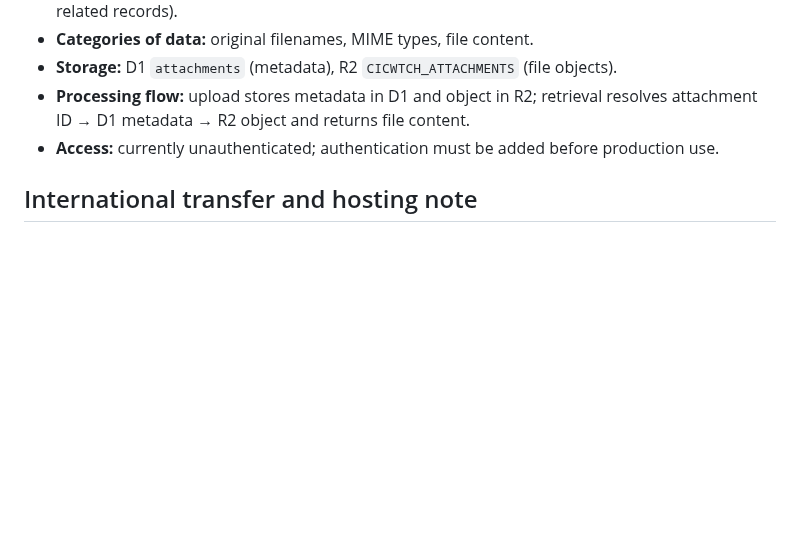
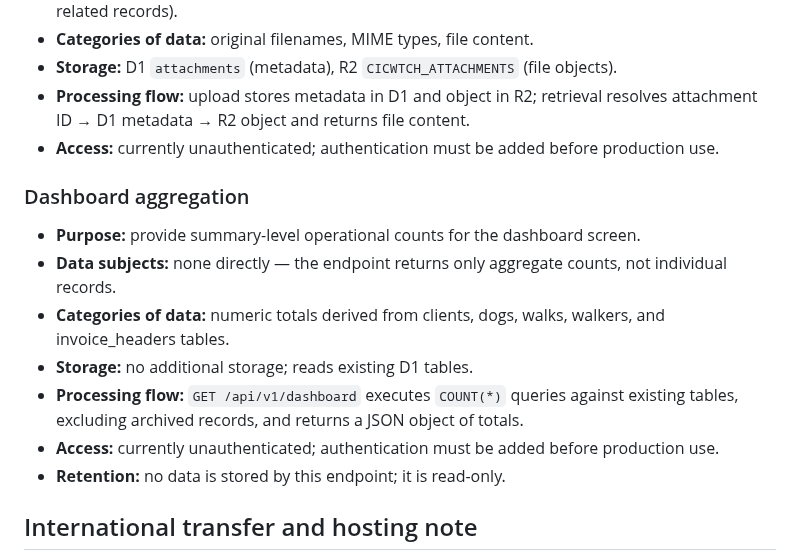
Before and after one commit to nathcymru/CiCwtch, a Markdown page: docs/gdpr/ropa.md, the part around the change. Drawn GitHub-style; blank space fills up the shorter version.

Commit message:
docs: add dashboard aggregation to GDPR RoPA for privacy guardrails
Co-authored-by: nathcymru <215105778+nathcymru@users.noreply.github.com>

```diff
--- a/docs/gdpr/ropa.md
+++ b/docs/gdpr/ropa.md
@@ -69,6 +69,15 @@ CiCwtch is currently a founder-led software project intended for dog-walking ope
 - **Processing flow:** upload stores metadata in D1 and object in R2; retrieval resolves attachment ID → D1 metadata → R2 object and returns file content.
 - **Access:** currently unauthenticated; authentication must be added before production use.
 
+### Dashboard aggregation
+- **Purpose:** provide summary-level operational counts for the dashboard screen.
+- **Data subjects:** none directly — the endpoint returns only aggregate counts, not individual records.
+- **Categories of data:** numeric totals derived from clients, dogs, walks, walkers, and invoice_headers tables.
+- **Storage:** no additional storage; reads existing D1 tables.
+- **Processing flow:** `GET /api/v1/dashboard` executes `COUNT(*)` queries against existing tables, excluding archived records, and returns a JSON object of totals.
+- **Access:** currently unauthenticated; authentication must be added before production use.
+- **Retention:** no data is stored by this endpoint; it is read-only.
+
 ## International transfer and hosting note
 
 The project uses Cloudflare services. Deployment geography, transfer tooling, and any future R2 object storage usage must be reviewed before production processing of live customer data.
```
